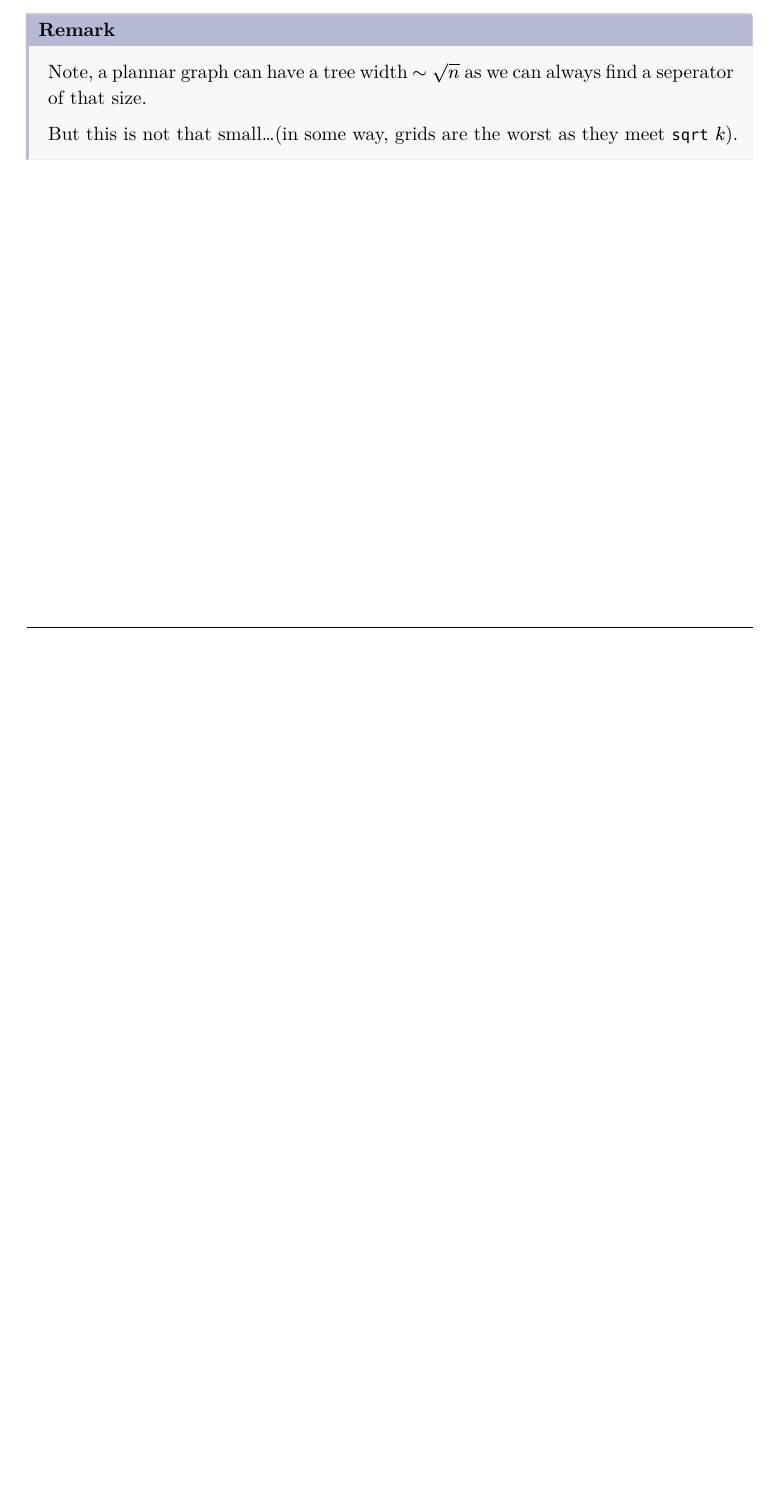
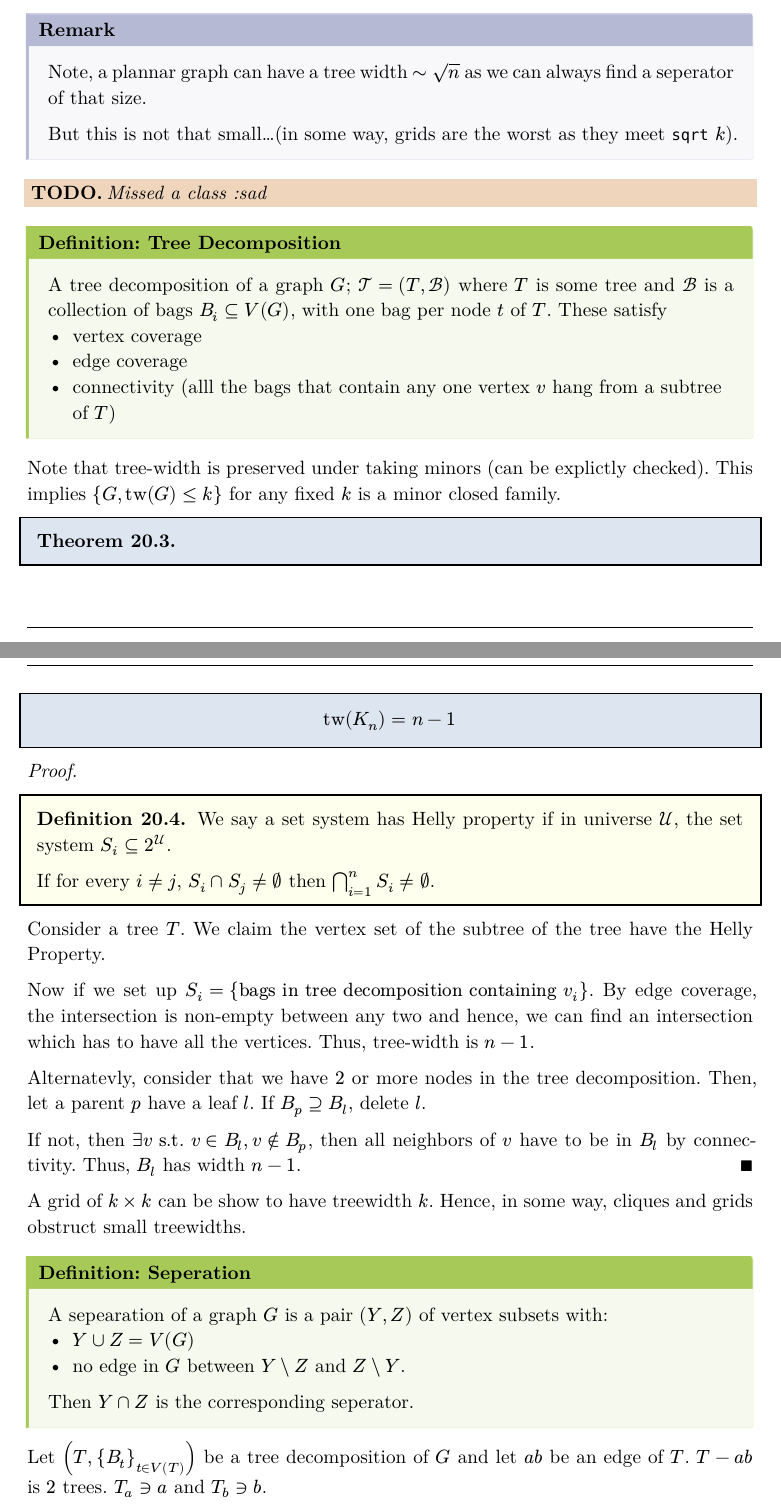
Before and after one commit to TheArjunAgarwal/sem5-notes, a Typst document (pea.typ): part of page 39 of 39 before the commit and two parts of pages 39 and 40 of 41 after it, the two joined at a grey line, cut so that both start at the same text, the shorter picture padded with empty space. The pictures show the PDF file Renders/pea.pdf that the author committed with the source.

Commit message:
chore: update generated PDFs and typst srcs

```diff
--- a/pea.typ
+++ b/pea.typ
@@ -1475,3 +1475,52 @@ In tree width, we will just do it with trees. Notice, trees can have massive pat
 
   But this is not that small...(in some way, grids are the worst as they meet $sqrt k$).
 ]
+
+#todo[Missed a class :sad]
+
+#definition(title: "Tree Decomposition")[
+  A tree decomposition of a graph $G$; $cal(T) = (T, cal(B))$ where $T$ is some tree and $cal(B)$ is a collection of bags $B_i subset.eq V(G)$, with one bag per node $t$ of $T$. These satisfy
+  - vertex coverage
+  - edge coverage
+  - connectivity (alll the bags that contain any one vertex $v$ hang from a subtree of $T$)
+]
+
+Note that tree-width is preserved under taking minors (can be explictly checked). This implies ${G, "tw"(G) <= k}$ for any fixed $k$ is a minor closed family.
+
+#thm[
+$
+"tw"(K_(n)) = n-1
+$]
+#proof[
+  #defn[
+  We say a set system has Helly property if in universe $cal(U)$, the set system $S_i subset.eq 2^(cal(U))$.
+
+  If for every $i != j$, $S_i inter S_j != emptyset$ then $inter.big_(i=1)^n S_i != emptyset$.
+  ]
+
+  Consider a tree $T$. We claim the vertex set of the subtree of the tree have the Helly Property.
+
+  Now if we set up $S_i = {"bags in tree decomposition containing" v_i}$. By edge coverage, the intersection is non-empty between any two and hence, we can find an intersection which has to have all the vertices. Thus, tree-width is $n-1$.
+
+  Alternatevly, consider that we have $2$ or more nodes in the tree decomposition. Then, let a parent $p$ have a leaf $l$. If $B_p supset.eq B_l$, delete $l$.
+
+  If not, then $exists v "s.t." v in B_l, v in.not B_p$, then all neighbors of $v$ have to be in $B_l$ by connectivity. Thus, $B_l$ has width $n-1$.
+]
+
+A grid of $k times k$ can be show to have treewidth $k$. Hence, in some way, cliques and grids obstruct small treewidths.
+
+#definition(title: "Seperation")[
+  A sepearation of a graph $G$ is a pair $(Y, Z)$ of vertex subsets with:
+  - $Y union Z = V(G)$
+  - no edge in $G$ between $Y backslash Z$ and $Z backslash Y$.
+
+Then $Y inter Z$ is the corresponding seperator.
+]
+
+Let $(T, {B_t}_(t in V(T)))$ be a tree decomposition of $G$ and let $a b$ be an edge of $T$. $T - a b$ is $2$ trees. $T_a in.rev a$ and $T_b in.rev b$.
+
+Let $V_a$ be the union of bags of $T_a$, $V_b$ that of $T_b$.
+
+Then:
+#thm[$(V_a, V_b)$ is a seperation of $G$ with seperator $B_a inter B_b$.]
+#proof[
@@ -1477,0 +1539 @@ In tree width, we will just do it with trees. Notice, trees can have massive pat
+#proof[
```
Also changed, not shown: Renders/pea.pdf, pea.typ (32 more changed lines).
